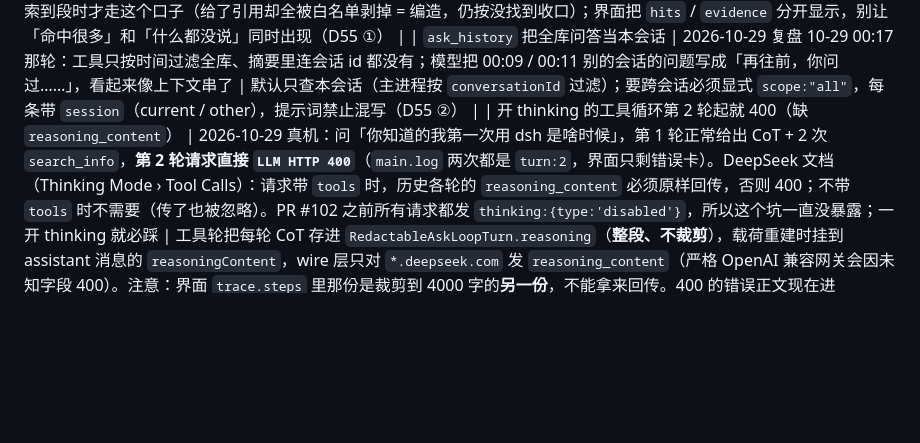
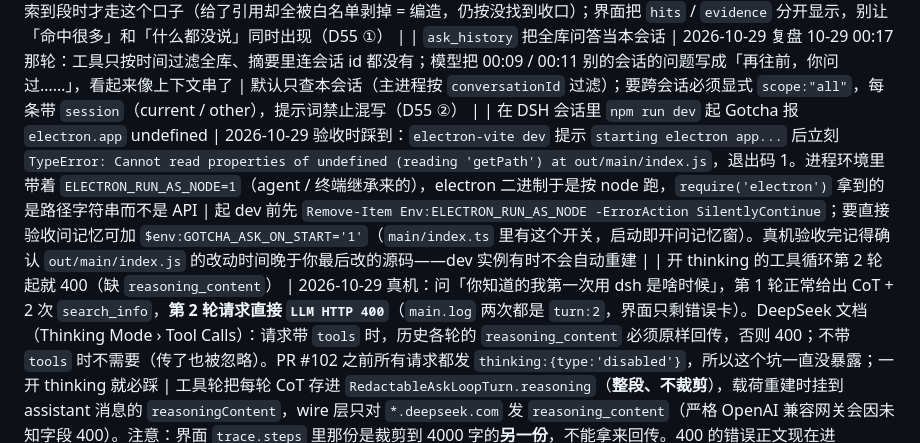
Before and after one commit to Charlie929-dot/Gotcha, a Markdown page: docs/agent/gotchas.md, the part around the change. Rendered like a GitHub page; blank space fills up the shorter version.

Commit message:
docs: 补 400 修复的真机验收记录与 dev 启动坑 (#104)
真机（2026-10-29 01:19）：同一句 8 轮 / 11 次调用 / 引用 2 段，不再 400。gotchas 补 ELECTRON_RUN_AS_NODE=1 会把 electron 当 node 跑、GOTCHA_ASK_ON_START 验收开关。仅文档，未改代码，不重跑测试。

```diff
--- a/docs/agent/gotchas.md
+++ b/docs/agent/gotchas.md
@@ -175,6 +175,7 @@
 | 菜单打开后鼠标移过去，球 600ms 后缩回 | 2026-10-28 真机反馈：菜单是独立窗口，鼠标从球移到菜单会离开球窗 → renderer 收到 `pointerleave` 进宽限 → 主进程游标兜底也认为「指针离开球」→ 球缩回，菜单悬空 | 菜单窗口开合必须报给球壳（`BallMenuOptions.onVisibilityChange` → `BallShell.setMenuOpen`），renderer 状态机加 `menuOpen`：打开期间忽略 `pointerleave` / `grace-expired` / `force-retract`，关闭后指针不在球上就进宽限；主进程 `checkCursor` 在菜单打开时不发强收。**失焦关闭也要报 `false`**，否则球会一直钉在展开态 |
 | 问记忆「命中 40 段」但回答卡只剩固定文案 | 2026-10-29 复盘 10-29 00:17 那轮：`parseChainReply` 在 citations 为空时直接返回 `no-citations`，循环层把整条说明丢掉、返回无 note 的 `no-evidence`，界面只能显示固定句；统计里 40 是各次 `search_info` 的累加、去重后只有 27 | 模型给了说明（没给引用）就保留成 `insufficient`：说明 + 0～3 条相关引用 + 最多 5 条「检索到的段」；只有**一条引用都没给**且本轮确实检索到段时才走这个口子（给了引用却全被白名单剥掉 = 编造，仍按没找到收口）；界面把 `hits` / `evidence` 分开显示，别让「命中很多」和「什么都没说」同时出现（D55 ①） |
 | `ask_history` 把全库问答当本会话 | 2026-10-29 复盘 10-29 00:17 那轮：工具只按时间过滤全库、摘要里连会话 id 都没有；模型把 00:09 / 00:11 别的会话的问题写成「再往前，你问过……」，看起来像上下文串了 | 默认只查本会话（主进程按 `conversationId` 过滤）；要跨会话必须显式 `scope:"all"`，每条带 `session`（current / other），提示词禁止混写（D55 ②） |
+| 在 DSH 会话里 `npm run dev` 起 Gotcha 报 `electron.app` undefined | 2026-10-29 验收时踩到：`electron-vite dev` 提示 `starting electron app...` 后立刻 `TypeError: Cannot read properties of undefined (reading 'getPath') at out/main/index.js`，退出码 1。进程环境里带着 `ELECTRON_RUN_AS_NODE=1`（agent / 终端继承来的），electron 二进制于是按 node 跑，`require('electron')` 拿到的是路径字符串而不是 API | 起 dev 前先 `Remove-Item Env:ELECTRON_RUN_AS_NODE -ErrorAction SilentlyContinue`；要直接验收问记忆可加 `$env:GOTCHA_ASK_ON_START='1'`（`main/index.ts` 里有这个开关，启动即开问记忆窗）。真机验收完记得确认 `out/main/index.js` 的改动时间晚于你最后改的源码——dev 实例有时不会自动重建 |
 | 开 thinking 的工具循环第 2 轮起就 400（缺 `reasoning_content`） | 2026-10-29 真机：问「你知道的我第一次用 dsh 是啥时候」，第 1 轮正常给出 CoT + 2 次 `search_info`，**第 2 轮请求直接 `LLM HTTP 400`**（`main.log` 两次都是 `turn:2`，界面只剩错误卡）。DeepSeek 文档（Thinking Mode › Tool Calls）：请求带 `tools` 时，历史各轮的 `reasoning_content` 必须原样回传，否则 400；不带 `tools` 时不需要（传了也被忽略）。PR #102 之前所有请求都发 `thinking:{type:'disabled'}`，所以这个坑一直没暴露；一开 thinking 就必踩 | 工具轮把每轮 CoT 存进 `RedactableAskLoopTurn.reasoning`（**整段、不裁剪**），载荷重建时挂到 assistant 消息的 `reasoningContent`，wire 层只对 `*.deepseek.com` 发 `reasoning_content`（严格 OpenAI 兼容网关会因未知字段 400）。注意：界面 `trace.steps` 里那份是裁剪到 4000 字的**另一份**，不能拿来回传。400 的错误正文现在进 `LlmHttpError.detail` 并写进主进程日志的 `detail` 字段——排这类问题先看日志，别只看「LLM HTTP 400」 |
 | 开 thinking 后用默认 2000 `max_tokens` 会把最终 JSON 截断 | 2026-10-29 给工具循环开 thinking：DeepSeek V4 默认 thinking，CoT 先写、正文后写；`LLM_DEFAULTS.maxTokens = 2000` 在收尾轮容易 `finish_reason=length`、content 为空（代码注释里 2026-10-27 已记过一次同类） | 工具轮（`ask-loop` / `ask-loop-final`）单独把 `max_tokens` 抬到 6000；非工具轮仍显式关 thinking（结构化输出比 CoT 值钱）。**已确认**（2026-10-29 真机）：真实 DeepSeek 在 tool_calls 轮确实返回 `reasoning_content`——回传规则见上一条 |
 
```
Also changed, not shown: docs/agent/progress.md (+1 -1 lines).
